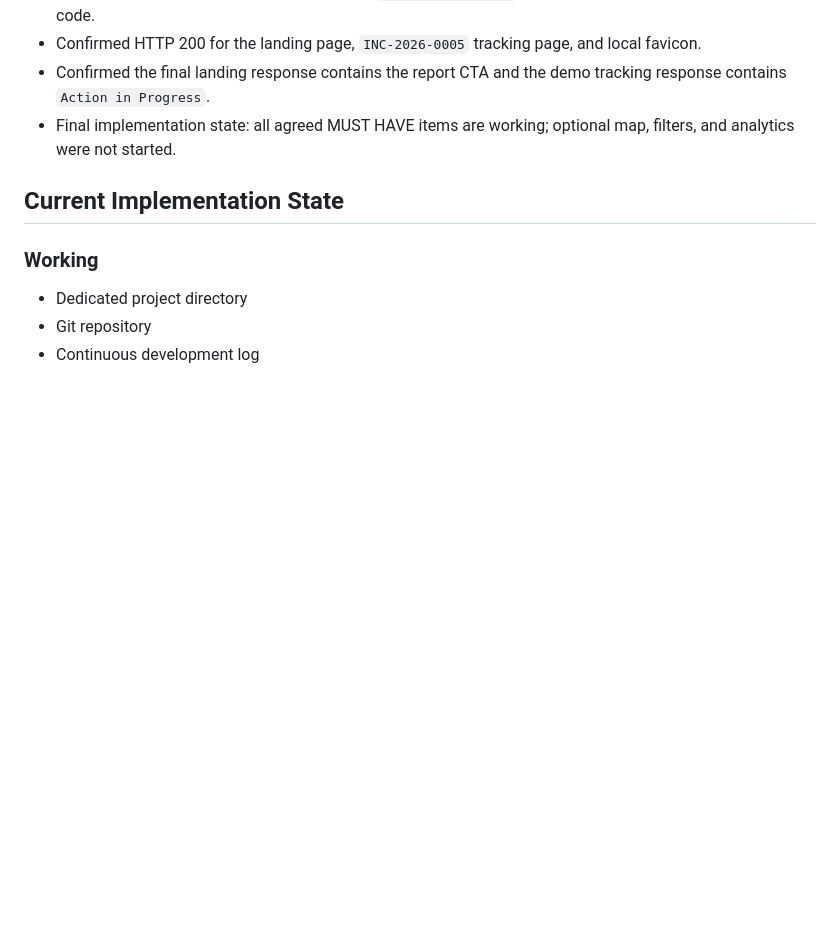
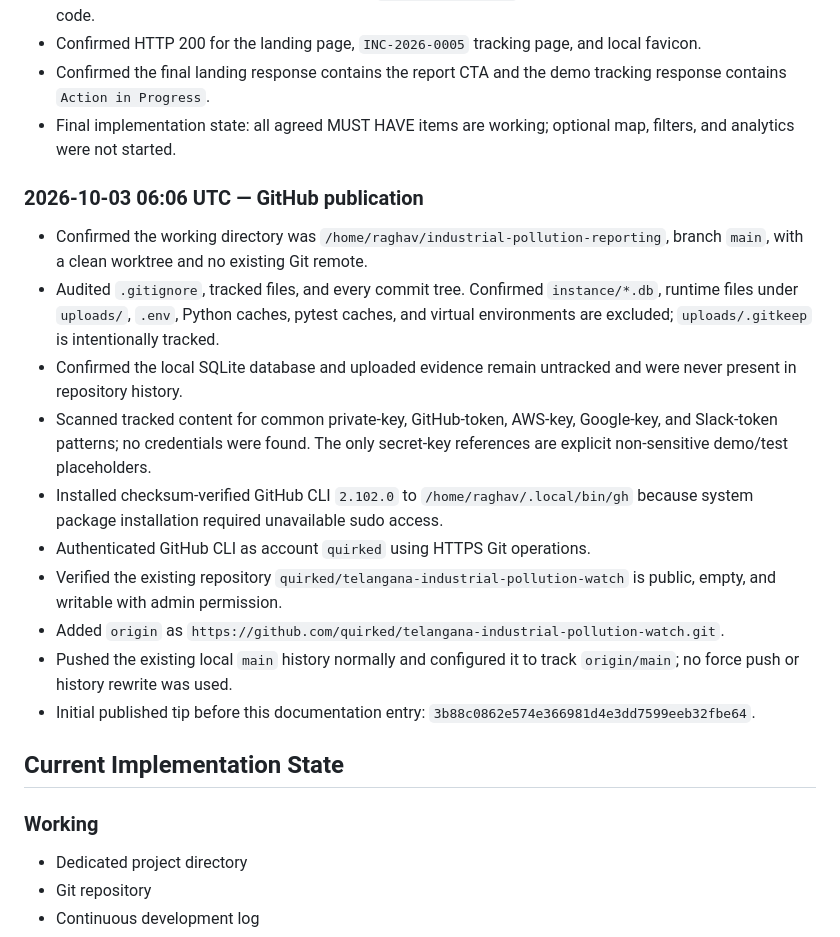
Before and after one commit to quirked/telangana-industrial-pollution-watch, a Markdown page: PROJECT_LOG.md, the part around the change. Drawn GitHub-style; blank space fills up the shorter version.

Commit message:
Document GitHub publication

```diff
--- a/PROJECT_LOG.md
+++ b/PROJECT_LOG.md
@@ -78,6 +78,19 @@ This document preserves the chronological implementation history of the hackatho
 - Confirmed the final landing response contains the report CTA and the demo tracking response contains `Action in Progress`.
 - Final implementation state: all agreed MUST HAVE items are working; optional map, filters, and analytics were not started.
 
+### 2026-10-03 06:06 UTC — GitHub publication
+
+- Confirmed the working directory was `/home/raghav/industrial-pollution-reporting`, branch `main`, with a clean worktree and no existing Git remote.
+- Audited `.gitignore`, tracked files, and every commit tree. Confirmed `instance/*.db`, runtime files under `uploads/`, `.env`, Python caches, pytest caches, and virtual environments are excluded; `uploads/.gitkeep` is intentionally tracked.
+- Confirmed the local SQLite database and uploaded evidence remain untracked and were never present in repository history.
+- Scanned tracked content for common private-key, GitHub-token, AWS-key, Google-key, and Slack-token patterns; no credentials were found. The only secret-key references are explicit non-sensitive demo/test placeholders.
+- Installed checksum-verified GitHub CLI `2.102.0` to `/home/raghav/.local/bin/gh` because system package installation required unavailable sudo access.
+- Authenticated GitHub CLI as account `quirked` using HTTPS Git operations.
+- Verified the existing repository `quirked/telangana-industrial-pollution-watch` is public, empty, and writable with admin permission.
+- Added `origin` as `https://github.com/quirked/telangana-industrial-pollution-watch.git`.
+- Pushed the existing local `main` history normally and configured it to track `origin/main`; no force push or history rewrite was used.
+- Initial published tip before this documentation entry: `3b88c0862e574e366981d4e3dd7599eeb32fbe64`.
+
 ## Current Implementation State
 
 ### Working
```
